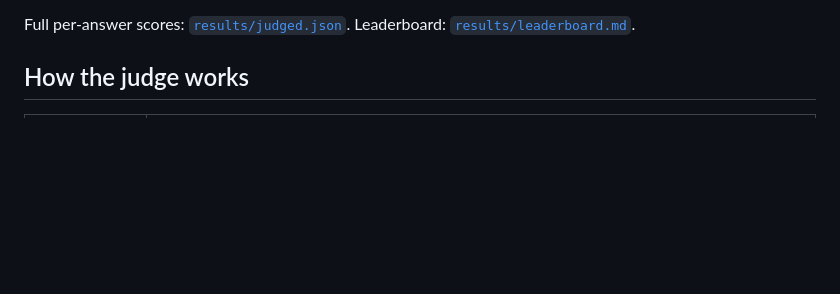
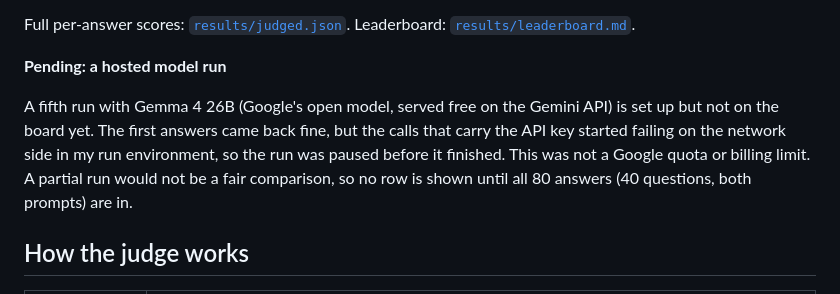
Before and after one commit to Bhagyesh1207/llm-eval-harness, a Markdown page: README.md, the part around the change. Drawn GitHub-style; blank space fills up the shorter version.

Commit message:
Update README with pending model run details
Added information about a pending hosted model run with Gemma 4 26B and its current status.

```diff
--- a/README.md
+++ b/README.md
@@ -36,6 +36,10 @@ Most teams find out a model hallucinates when a user complains. This harness giv
 - The 135M model hallucinated on more than half its answers with either prompt, and the grounded prompt made it worse (twice it just repeated the instruction instead of answering). Smaller models do not follow instructions reliably.
 
 Full per-answer scores: [`results/judged.json`](results/judged.json). Leaderboard: [`results/leaderboard.md`](results/leaderboard.md).
+
+**Pending: a hosted model run**
+
+A fifth run with Gemma 4 26B (Google's open model, served free on the Gemini API) is set up but not on the board yet. The first answers came back fine, but the calls that carry the API key started failing on the network side in my run environment, so the run was paused before it finished. This was not a Google quota or billing limit. A partial run would not be a fair comparison, so no row is shown until all 80 answers (40 questions, both prompts) are in.
 
 ## How the judge works
 
```
